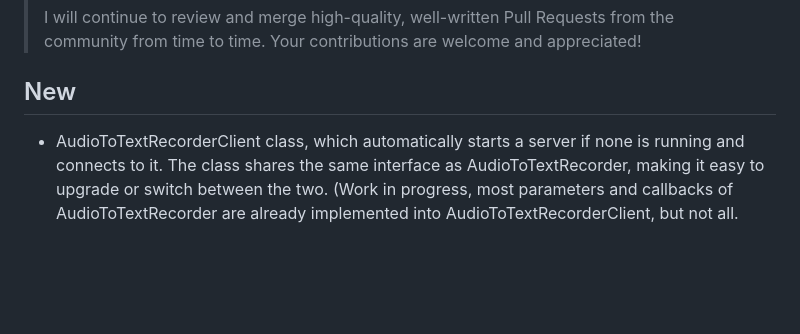
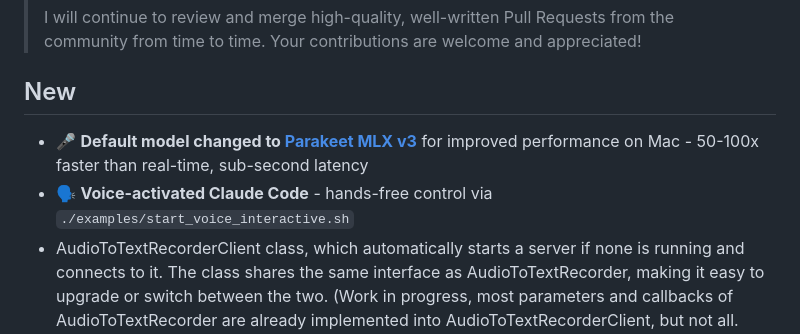
Before and after one commit to agentdevsl/realtimestt_mlx, a Markdown page: README.md, the part around the change. Drawn GitHub-style; blank space fills up the shorter version.

Commit message:
Highlight Parakeet MLX v3 as new default model in README
🤖 Generated with [Claude Code](https://claude.com/claude-code)

Co-Authored-By: Claude Opus 4.5 <noreply@anthropic.com>

```diff
--- a/README.md
+++ b/README.md
@@ -16,6 +16,8 @@
 
 ## New
 
+- 🎤 **Default model changed to [Parakeet MLX v3](https://huggingface.co/mlx-community/parakeet-tdt-0.6b-v3)** for improved performance on Mac - 50-100x faster than real-time, sub-second latency
+- 🗣️ **Voice-activated Claude Code** - hands-free control via `./examples/start_voice_interactive.sh`
 - AudioToTextRecorderClient class, which automatically starts a server if none is running and connects to it. The class shares the same interface as AudioToTextRecorder, making it easy to upgrade or switch between the two. (Work in progress, most parameters and callbacks of AudioToTextRecorder are already implemented into AudioToTextRecorderClient, but not all. Also the server can not handle concurrent (parallel) requests yet.)
 - reworked CLI interface ("stt-server" to start the server, "stt" to start the client, look at "server" folder for more info)
 
```
